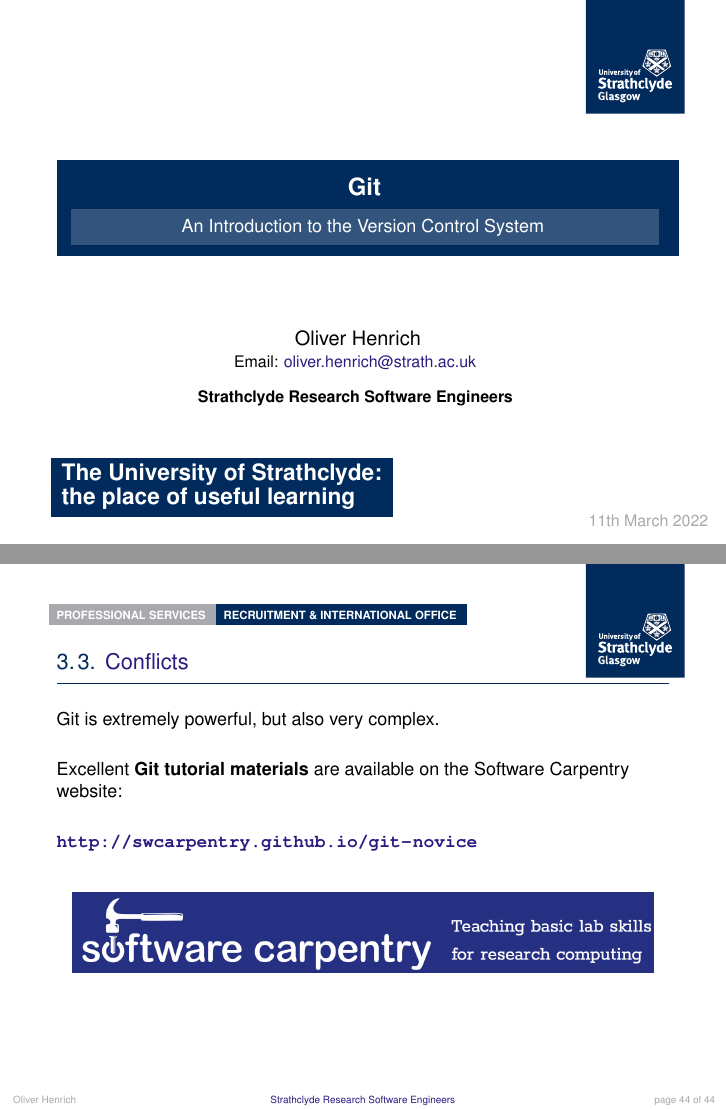
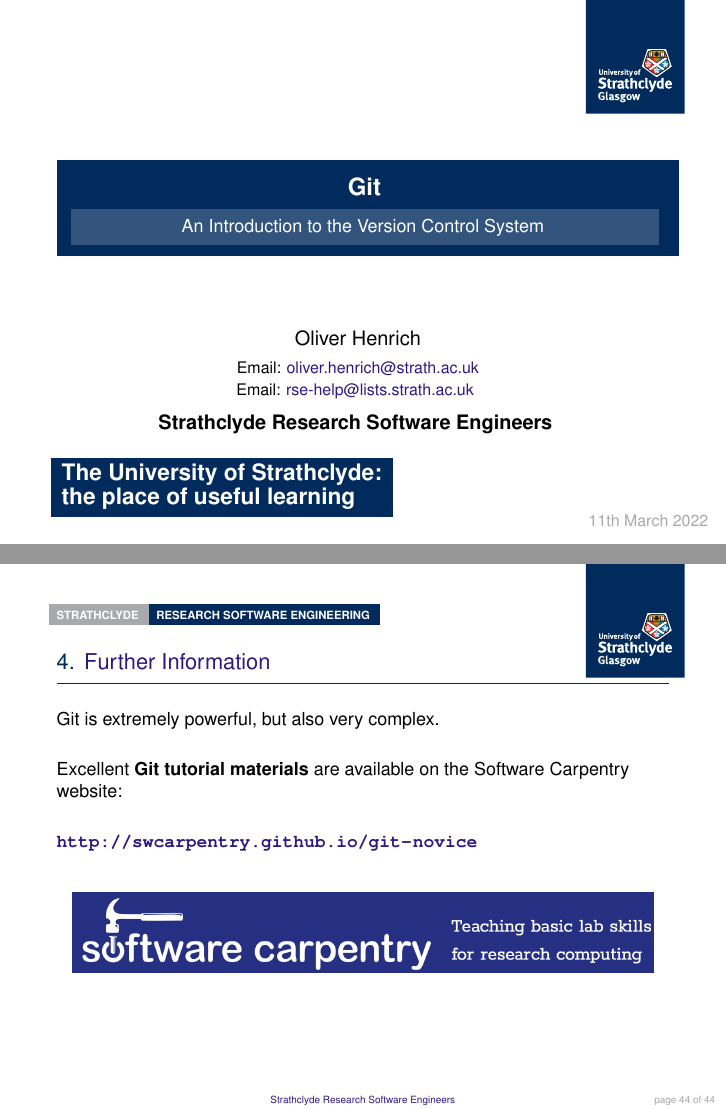
Before and after one commit to strathclyde-rse/git_intro, LaTeX slides (git_intro.tex, which reads section3.tex, section4.tex, strathclyde.sty): pages 1 and 44 of 44, joined at a grey line. Compiled offline with pdfLaTeX.

Commit message:
Restructured sections, edited style

```diff
--- a/git_intro.tex
+++ b/git_intro.tex
@@ -16,9 +16,9 @@
 \usepackage[UKenglish]{babel}
 \usepackage[UKenglish]{isodate}
 \usepackage[utf8]{inputenc}
-% \usepackage{strathclyde}
+\usepackage[main]{strathclyde}
 % \usepackage[tech, colour]{strathclyde}
-\usepackage[main, xcolor, strathbg]{strathclyde}
+%\usepackage[main, xcolor, strathbg]{strathclyde}
 % \usepackage[eng]{strathclyde}
 % \usepackage[hass]{strathclyde}
 % \usepackage[bus]{strathclyde}
@@ -86,16 +86,16 @@
 
 \title[Strathclyde Research Software Engineers]{\textbf{Git}}
 \subtitle{An Introduction to the Version Control System }
-\author[Oliver Henrich]{Oliver Henrich \\ \small Email: \href{mailto:oliver.henrich@strath.ac.uk}{oliver.henrich@strath.ac.uk}}
-\institute{\textbf{Strathclyde Research Software Engineers}}
+\author[]{Oliver Henrich \\[5pt]
+\small Email: \href{mailto:oliver.henrich@strath.ac.uk}{oliver.henrich@strath.ac.uk}\\
+\small Email: \href{mailto:rse-help@lists.strath.ac.uk}{rse-help@lists.strath.ac.uk}}
+\institute{\textbf{\large Strathclyde Research Software Engineers}}
 \date{\today}
-%\strathsetidentity{Department of}{Physics}
+\strathsetidentity{Strathclyde}{Research Software Engineering}
 
 \setlength{\frametitlemargin}{1mm}
 
 \begin{document}
-
-
 
 
 %\renewcommand<>{\texttt}[1]{%
--- a/section3.tex
+++ b/section3.tex
@@ -441,18 +441,3 @@
   \end{enumerate}
 
 \end{frame}
-
-\begin{frame}[fragile]
-\emptyframetitle
-
-  Git is extremely powerful, but also very complex.\\[0.5cm]
-
-  Excellent \textbf{Git tutorial materials} are available on the Software Carpentry website:\\[0.5cm]
-  \textbf{\url{http://swcarpentry.github.io/git-novice}}\\[0.5cm]
-
-  \begin{figure}[h]
-    \includegraphics[width=0.95\textwidth]{sec3/software-carpentry.png}
-  \end{figure}
-
-
-\end{frame}
--- /dev/null
+++ b/section4.tex
@@ -0,0 +1,19 @@
+% ==============================================================
+% --- Git
+% ==============================================================
+\section{Further Information}\hypertarget{sec3}{}
+
+\begin{frame}[fragile]
+\emptyframetitle
+
+  Git is extremely powerful, but also very complex.\\[0.5cm]
+
+  Excellent \textbf{Git tutorial materials} are available on the Software Carpentry website:\\[0.5cm]
+  \textbf{\url{http://swcarpentry.github.io/git-novice}}\\[0.5cm]
+
+  \begin{figure}[h]
+    \includegraphics[width=0.95\textwidth]{sec4/software-carpentry.png}
+  \end{figure}
+
+
+\end{frame}
--- a/strathclyde.sty
+++ b/strathclyde.sty
@@ -290,6 +290,7 @@
 
 % MAIN/CORPORATE (default)
 \DeclareOption{main}{}
+\renewcommand{\tabtype}{main_colour}
 
 % TECH colours
 \DeclareOption{tech}{
```
Also changed, not shown: figures/sec4/software-carpentry.png (renamed from figures/sec3/software-carpentry.png), git_intro.pdf, git_intro.tex (1 more changed lines).
